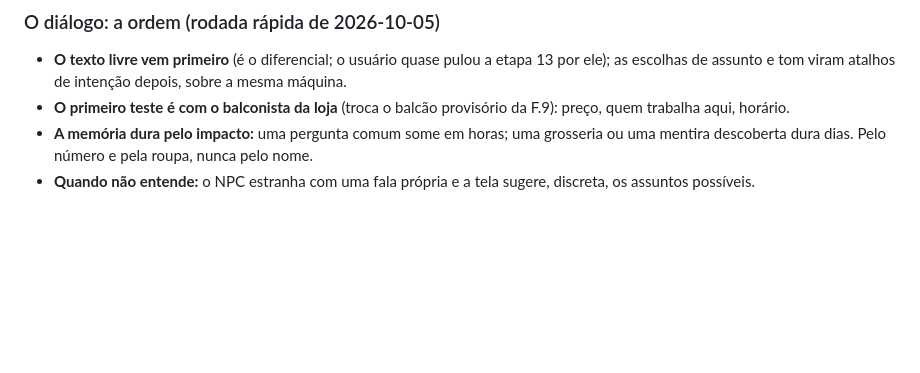
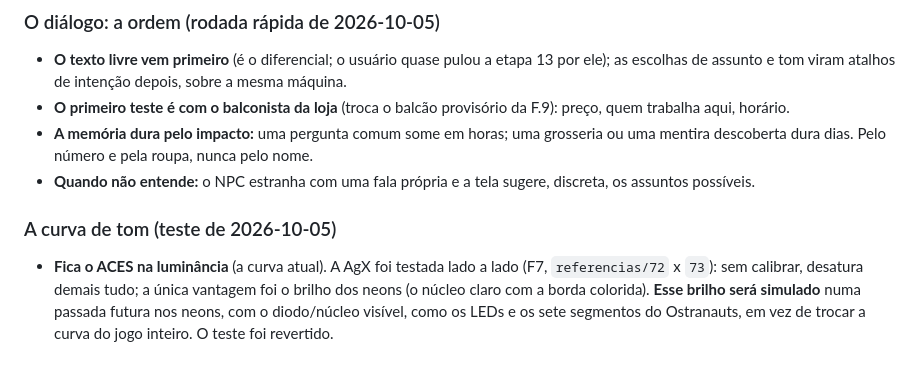
Before and after one commit to FoxTheWolf/Prototype-City, a Markdown page: docs/visao.md, the part around the change. Rendered like a GitHub page; blank space fills up the shorter version.

```diff
--- a/docs/visao.md
+++ b/docs/visao.md
@@ -219,3 +219,6 @@ Só se simula fundo o que o jogador **percebe, toca, ou que alimenta a curiosida
 - **O primeiro teste é com o balconista da loja** (troca o balcão provisório da F.9): preço, quem trabalha aqui, horário.
 - **A memória dura pelo impacto:** uma pergunta comum some em horas; uma grosseria ou uma mentira descoberta dura dias. Pelo número e pela roupa, nunca pelo nome.
 - **Quando não entende:** o NPC estranha com uma fala própria e a tela sugere, discreta, os assuntos possíveis.
+
+### A curva de tom (teste de 2026-10-05)
+- **Fica o ACES na luminância** (a curva atual). A AgX foi testada lado a lado (F7, `referencias/72` x `73`): sem calibrar, desatura demais tudo; a única vantagem foi o brilho dos neons (o núcleo claro com a borda colorida). **Esse brilho será simulado** numa passada futura nos neons, com o diodo/núcleo visível, como os LEDs e os sete segmentos do Ostranauts, em vez de trocar a curva do jogo inteiro. O teste foi revertido.
```
Also changed, not shown: CLAUDE.md (+3 -1 lines).
